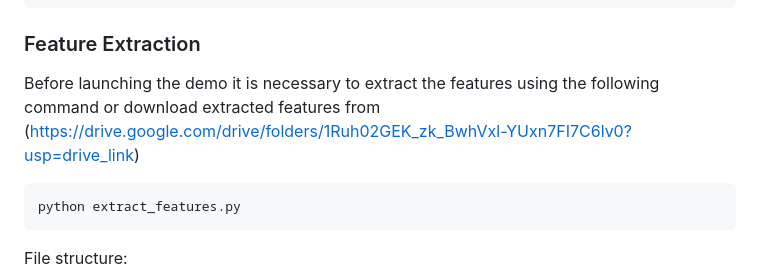
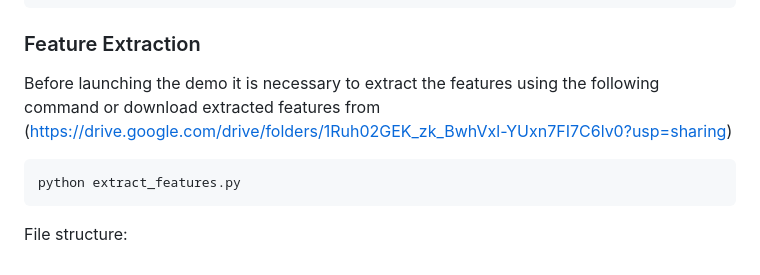
Before and after one commit to Yamakaze-chan/CLIP_fashionIQ, a Markdown page: README.md, the part around the change. Drawn GitHub-style.

````diff
--- a/README.md
+++ b/README.md
@@ -76,7 +76,7 @@ project_base_path
 
 ### Feature Extraction
 Before launching the demo it is necessary to extract the features
-using the following command or download extracted features from (https://drive.google.com/drive/folders/1Ruh02GEK_zk_BwhVxl-YUxn7FI7C6lv0?usp=drive_link)
+using the following command or download extracted features from (https://drive.google.com/drive/folders/1Ruh02GEK_zk_BwhVxl-YUxn7FI7C6lv0?usp=sharing)
 ```shell
 python extract_features.py
 ```
````
